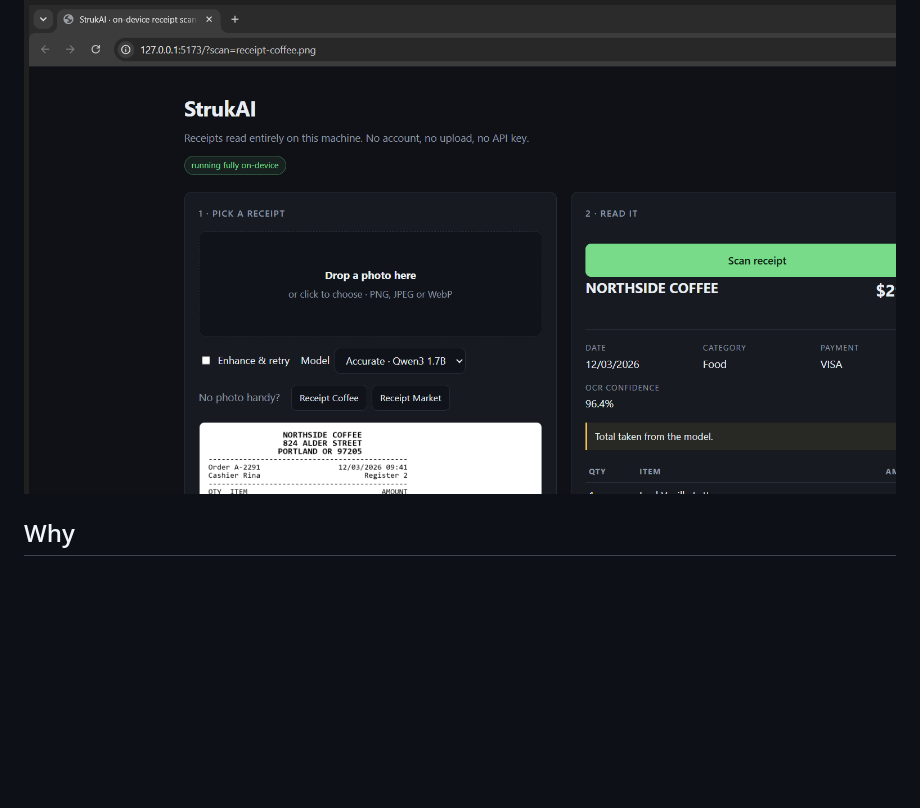
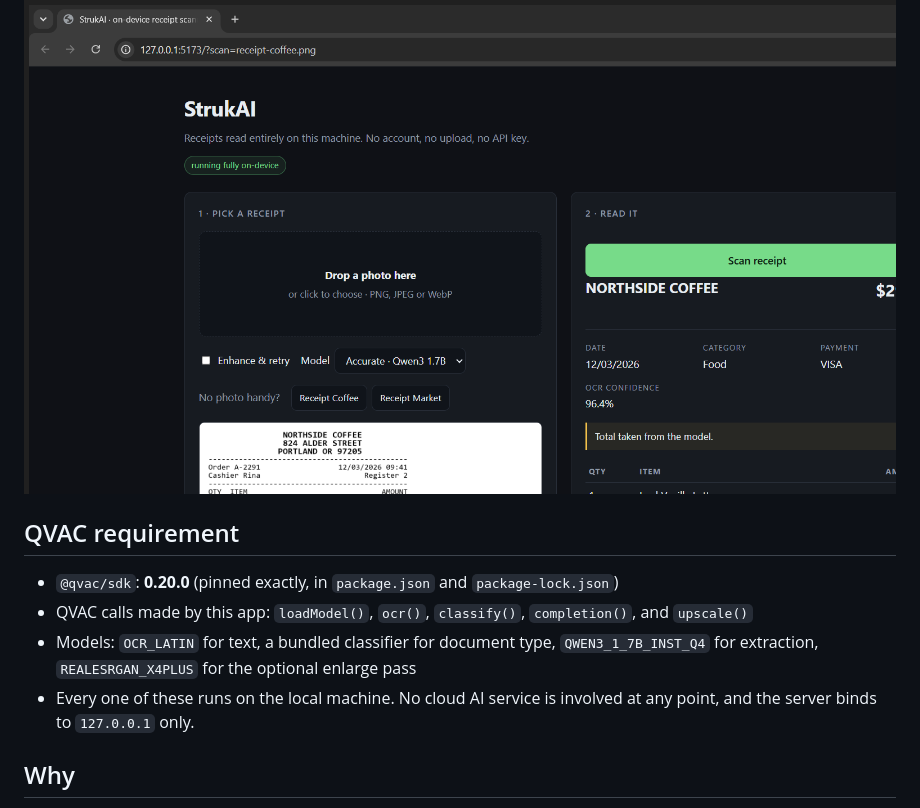
Before and after one commit to AlvaricVon/struk-ai, a Markdown page: README.md, the part around the change. Rendered like a GitHub page; blank space fills up the shorter version.

Commit message:
docs: state the QVAC requirement up front
SDK version, the exact QVAC calls, the models and the on-device claim, all in
one block a reviewer can read without scrolling. The bounty asks for the SDK
version in the README and a reviewer checking this quickly should not have to
hunt for it.

```diff
--- a/README.md
+++ b/README.md
@@ -6,6 +6,17 @@ and the upscaler all execute locally through the [QVAC SDK](https://qvac.tether.
 No account, no API key, and the image never leaves the device.
 
 ![StrukAI reading a receipt](docs/screenshot.png)
+
+## QVAC requirement
+
+- `@qvac/sdk`: **0.20.0** (pinned exactly, in `package.json` and `package-lock.json`)
+- QVAC calls made by this app: `loadModel()`, `ocr()`, `classify()`, `completion()`,
+  and `upscale()`
+- Models: `OCR_LATIN` for text, a bundled classifier for document type,
+  `QWEN3_1_7B_INST_Q4` for extraction, `REALESRGAN_X4PLUS` for the optional
+  enlarge pass
+- Every one of these runs on the local machine. No cloud AI service is involved
+  at any point, and the server binds to `127.0.0.1` only.
 
 ## Why
 
```
